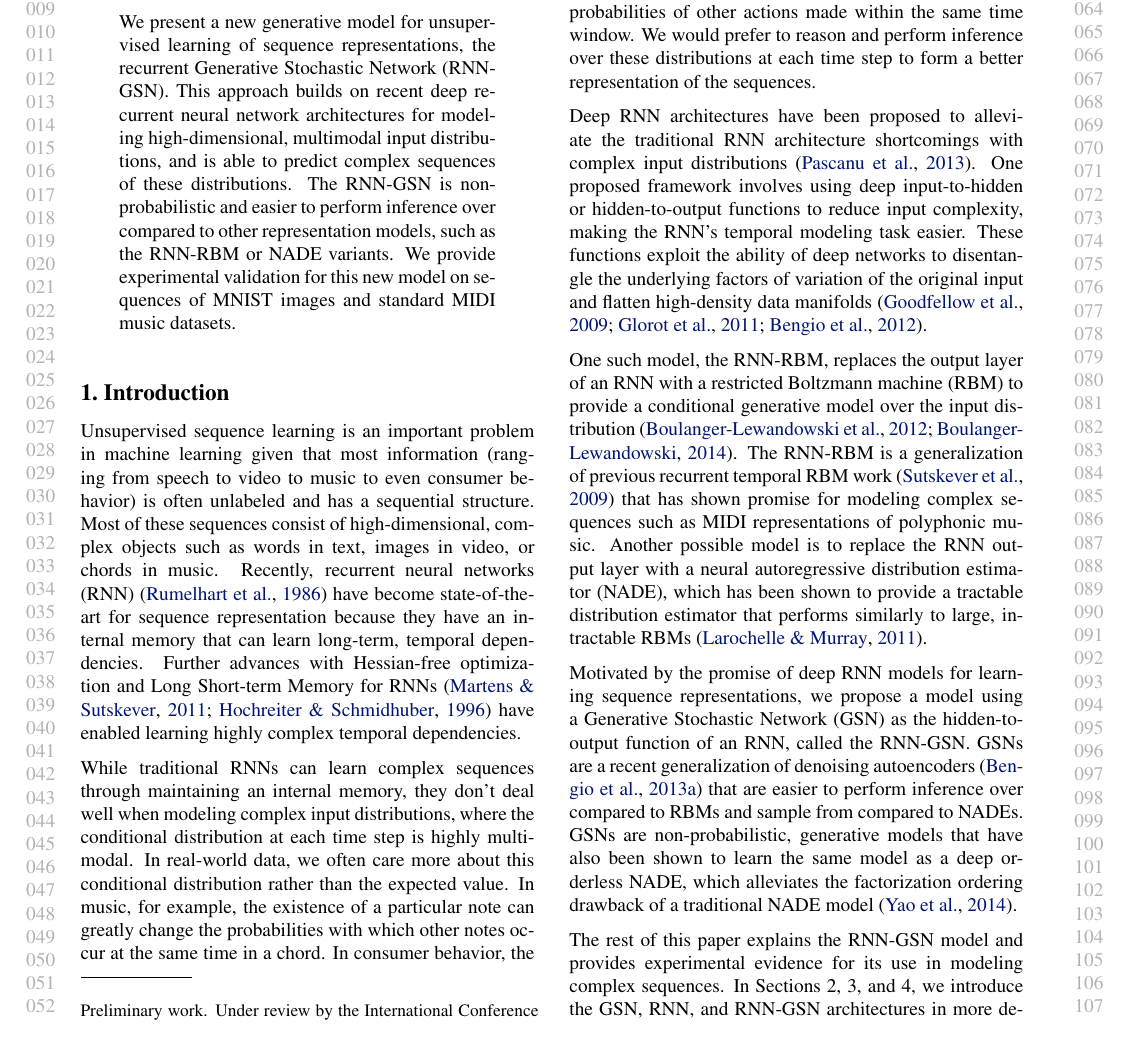
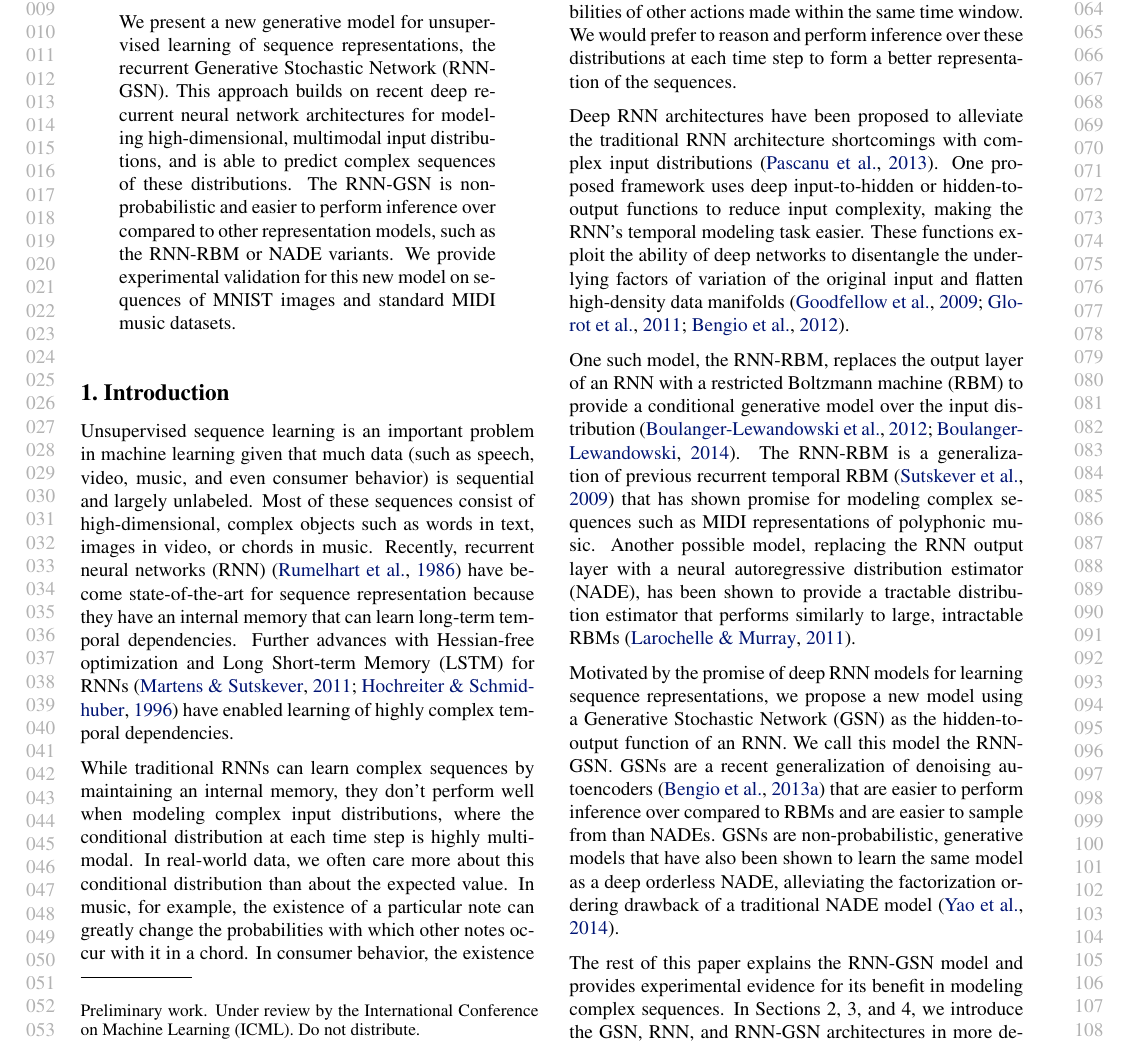
Before and after one commit to andreas-koukorinis/rnngsn_icml15, a LaTeX paper (rnngsn_main.tex, which reads sections/introduction.tex): part of page 1 of 5, cut so that both start at the same text. Compiled offline with pdfLaTeX.

Commit message:
tweakwriting

```diff
--- a/sections/introduction.tex
+++ b/sections/introduction.tex
@@ -1,11 +1,11 @@
-Unsupervised sequence learning is an important problem in machine learning given that most information (ranging from speech to video to music to even consumer behavior) is often unlabeled and has a sequential structure. Most of these sequences consist of high-dimensional, complex objects such as words in text, images in video, or chords in music. Recently, recurrent neural networks (RNN) \cite{rnn} have become state-of-the-art for sequence representation because they have an internal memory that can learn long-term, temporal dependencies. Further advances with Hessian-free optimization and Long Short-term Memory for RNNs \cite{hessian_free, lstm} have enabled learning highly complex temporal dependencies.
+Unsupervised sequence learning is an important problem in machine learning given that much data (such as speech, video,  music, and even consumer behavior) is sequential and largely unlabeled. Most of these sequences consist of high-dimensional, complex objects such as words in text, images in video, or chords in music. Recently, recurrent neural networks (RNN) \cite{rnn} have become state-of-the-art for sequence representation because they have an internal memory that can learn long-term temporal dependencies. Further advances with Hessian-free optimization and Long Short-term Memory (LSTM) for RNNs \cite{hessian_free, lstm} have enabled learning of highly complex temporal dependencies.
 
-While traditional RNNs can learn complex sequences through maintaining an internal memory, they don't deal well when modeling complex input distributions, where the conditional distribution at each time step is highly multi-modal. In real-world data, we often care more about this conditional distribution rather than the expected value. In music, for example, the existence of a particular note can greatly change the probabilities with which other notes occur at the same time in a chord. In consumer behavior, the existence of a particular action taken can greatly change the probabilities of other actions made within the same time window. We would prefer to reason and perform inference over these distributions at each time step to form a better representation of the sequences.
+While traditional RNNs can learn complex sequences by maintaining an internal memory, they don't perform well when modeling complex input distributions, where the conditional distribution at each time step is highly multi-modal. In real-world data, we often care more about this conditional distribution than about the expected value. In music, for example, the existence of a particular note can greatly change the probabilities with which other notes occur with it in a chord. In consumer behavior, the existence of a particular action taken can greatly change the probabilities of other actions made within the same time window. We would prefer to reason and perform inference over these distributions at each time step to form a better representation of the sequences.
 
-Deep RNN architectures have been proposed to alleviate the traditional RNN architecture shortcomings with complex input distributions \cite{deep_rnn}. One proposed framework involves using deep input-to-hidden or hidden-to-output functions to reduce input complexity, making the RNN's temporal modeling task easier. These functions exploit the ability of deep networks to disentangle the underlying factors of variation of the original input and flatten high-density data manifolds \cite{goodfellow09, glorot11, bengio13}.
+Deep RNN architectures have been proposed to alleviate the traditional RNN architecture shortcomings with complex input distributions \cite{deep_rnn}. One proposed framework uses deep input-to-hidden or hidden-to-output functions to reduce input complexity, making the RNN's temporal modeling task easier. These functions exploit the ability of deep networks to disentangle the underlying factors of variation of the original input and flatten high-density data manifolds \cite{goodfellow09, glorot11, bengio13}.
 
-One such model, the RNN-RBM, replaces the output layer of an RNN with a restricted Boltzmann machine (RBM) to provide a conditional generative model over the input distribution \cite{rnnrbm,boulanger14}. The RNN-RBM is a generalization of previous recurrent temporal RBM work \cite{rtrbm} that has shown promise for modeling complex sequences such as MIDI representations of polyphonic music. Another possible model is to replace the RNN output layer with a neural autoregressive distribution estimator (NADE), which has been shown to provide a tractable distribution estimator that performs similarly to large, intractable RBMs \cite{nade}.
+One such model, the RNN-RBM, replaces the output layer of an RNN with a restricted Boltzmann machine (RBM) to provide a conditional generative model over the input distribution \cite{rnnrbm,boulanger14}. The RNN-RBM is a generalization of previous recurrent temporal RBM \cite{rtrbm} that has shown promise for modeling complex sequences such as MIDI representations of polyphonic music. Another possible model, replacing the RNN output layer with a neural autoregressive distribution estimator (NADE),  has been shown to provide a tractable distribution estimator that performs similarly to large, intractable RBMs \cite{nade}.
 
-Motivated by the promise of deep RNN models for learning sequence representations, we propose a model using a Generative Stochastic Network (GSN) as the hidden-to-output function of an RNN, called the RNN-GSN. GSNs are a recent generalization of denoising autoencoders \cite{gsn} that are easier to perform inference over compared to RBMs and sample from compared to NADEs. GSNs are non-probabilistic, generative models that have also been shown to learn the same model as a deep orderless NADE, which alleviates the factorization ordering drawback of a traditional NADE model \cite{gsn_nade}.
+Motivated by the promise of deep RNN models for learning sequence representations, we propose a new model using a Generative Stochastic Network (GSN) as the hidden-to-output function of an RNN. We call this model the RNN-GSN. GSNs are a recent generalization of denoising autoencoders \cite{gsn} that are easier to perform inference over compared to RBMs and are easier to sample from than NADEs. GSNs are non-probabilistic, generative models that have also been shown to learn the same model as a deep orderless NADE, alleviating the factorization ordering drawback of a traditional NADE model \cite{gsn_nade}.
 
-The rest of this paper explains the RNN-GSN model and provides experimental evidence for its use in modeling complex sequences. In Sections 2, 3, and 4, we introduce the GSN, RNN, and RNN-GSN architectures in more detail. We then provide experimental validation of the RNN-GSN on sequences of MNIST images and standard MIDI datasets in Section 5.
+The rest of this paper explains the RNN-GSN model and provides experimental evidence for its benefit in modeling complex sequences. In Sections 2, 3, and 4, we introduce the GSN, RNN, and RNN-GSN architectures in more detail. We then provide experimental validation of the RNN-GSN on sequences of MNIST images and standard MIDI datasets in Section 5.
```
